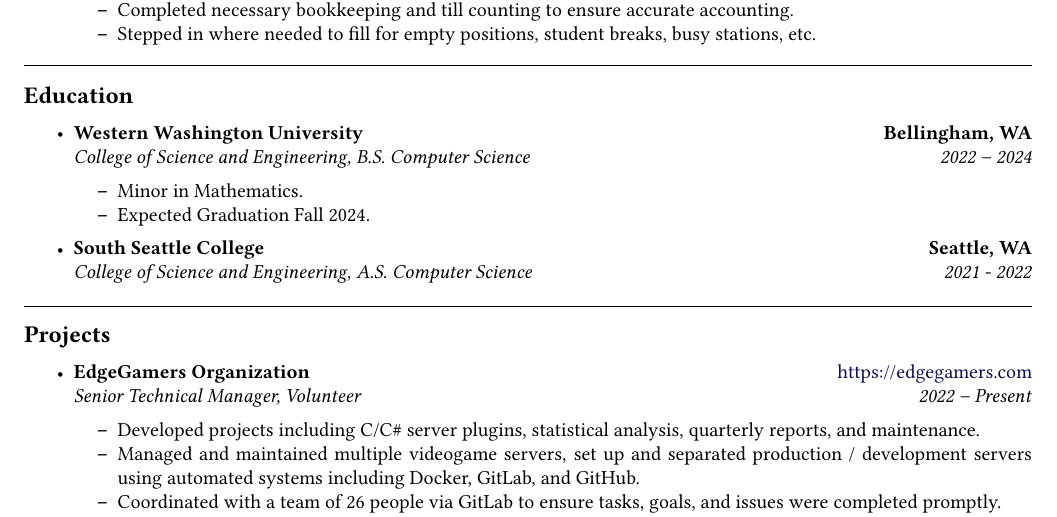
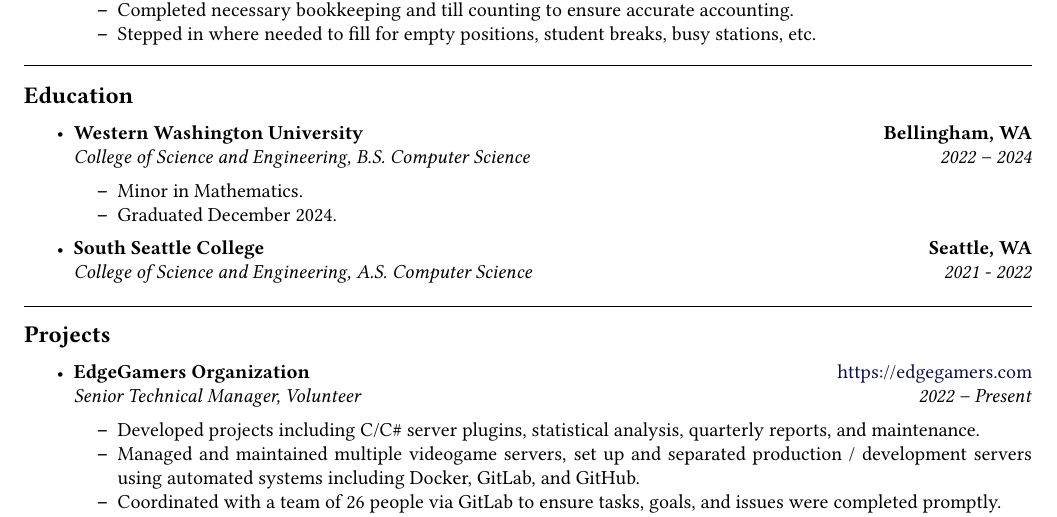
Before and after one commit to MSWS/Resume, a LaTeX CV (Resume.tex): part of the page, cut so that both start at the same text. Compiled offline with pdfLaTeX.

Commit message:
Mark as graduated

```diff
--- a/Resume.tex
+++ b/Resume.tex
@@ -121,7 +121,7 @@
           {\emph{2022 -- 2024}}
           \begin{itemize*}
               \item Minor in Mathematics.
-              \item Expected Graduation Fall 2024.
+              \item Graduated December 2024.
                     %   \item Expanded work stack to include \LaTeX, GitHub Codespaces, and Remote SSH Development.
           \end{itemize*}
     \item
```
Also changed, not shown: Resume.pdf.
